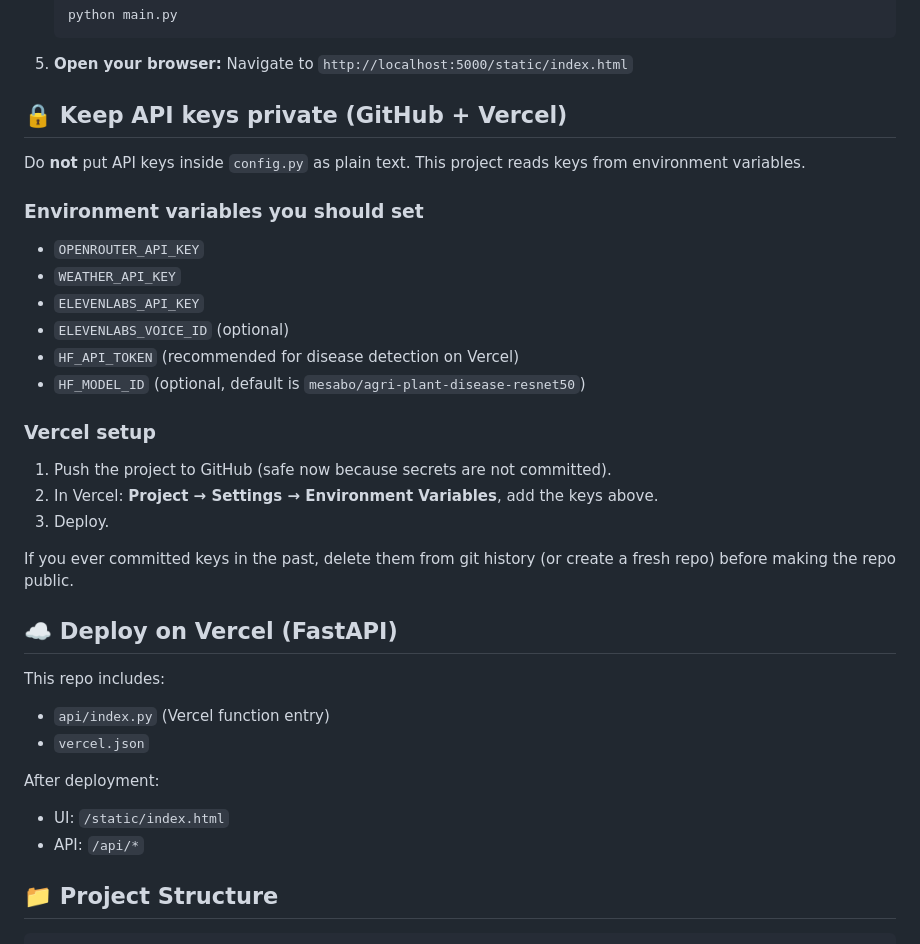
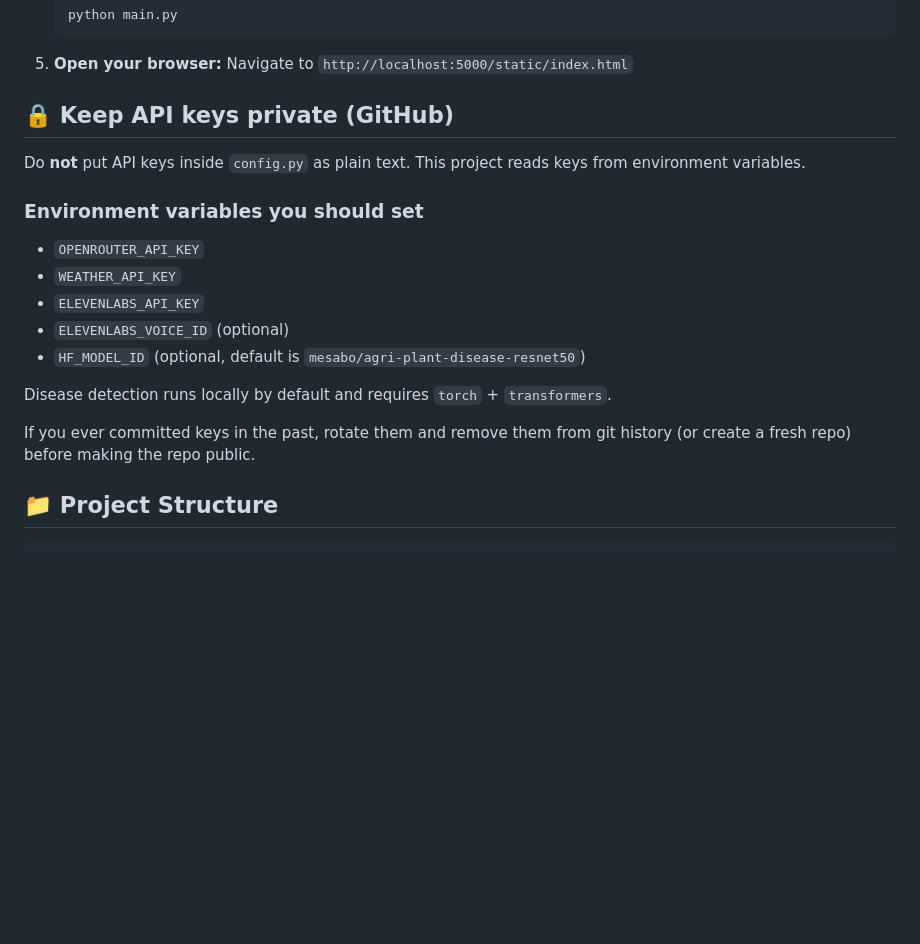
Before and after one commit to Ahsankhan-creator/plant-disease-detection-v2, a Markdown page: README.md, the part around the change. Rendered like a GitHub page; blank space fills up the shorter version.

Commit message:
Docs: remove Vercel instructions

```diff
--- a/README.md
+++ b/README.md
@@ -65,7 +65,7 @@ An AI-powered smart farming application featuring weather prediction, plant dise
 5. **Open your browser:**
    Navigate to `http://localhost:5000/static/index.html`
 
-## 🔒 Keep API keys private (GitHub + Vercel)
+## 🔒 Keep API keys private (GitHub)
 
 Do **not** put API keys inside `config.py` as plain text. This project reads keys from environment variables.
 
@@ -75,26 +75,11 @@ Do **not** put API keys inside `config.py` as plain text. This project reads key
 - `WEATHER_API_KEY`
 - `ELEVENLABS_API_KEY`
 - `ELEVENLABS_VOICE_ID` (optional)
-- `HF_API_TOKEN` (recommended for disease detection on Vercel)
 - `HF_MODEL_ID` (optional, default is `mesabo/agri-plant-disease-resnet50`)
 
-### Vercel setup
+Disease detection runs locally by default and requires `torch` + `transformers`.
 
-1) Push the project to GitHub (safe now because secrets are not committed).
-2) In Vercel: **Project → Settings → Environment Variables**, add the keys above.
-3) Deploy.
-
-If you ever committed keys in the past, delete them from git history (or create a fresh repo) before making the repo public.
-
-## ☁️ Deploy on Vercel (FastAPI)
-
-This repo includes:
-- `api/index.py` (Vercel function entry)
-- `vercel.json`
-
-After deployment:
-- UI: `/static/index.html`
-- API: `/api/*`
+If you ever committed keys in the past, rotate them and remove them from git history (or create a fresh repo) before making the repo public.
 
 ## 📁 Project Structure
 
```
